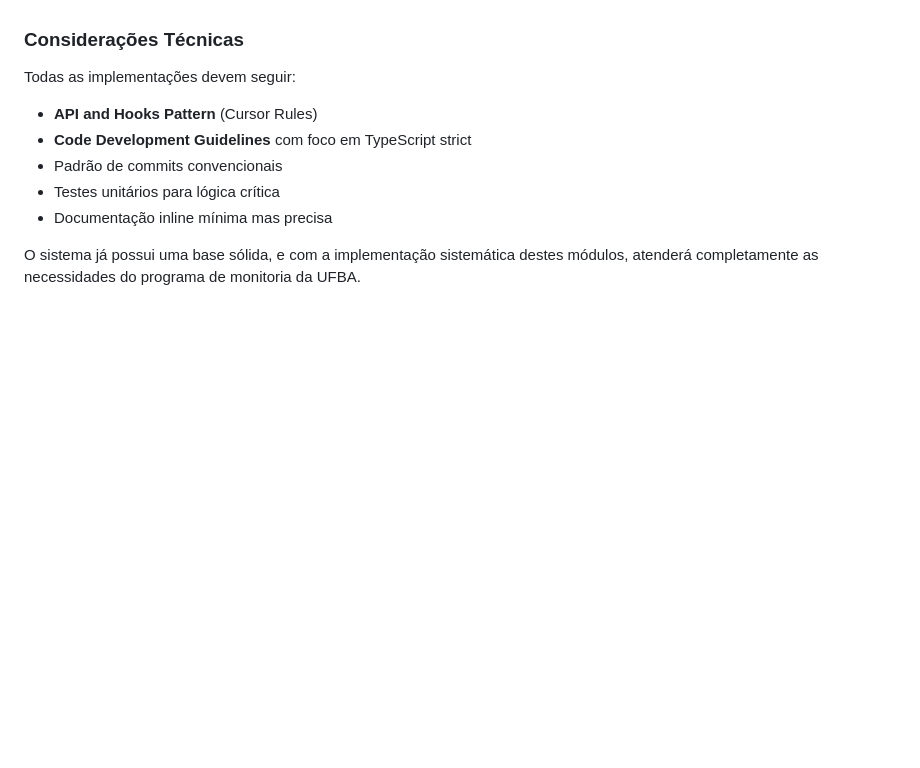
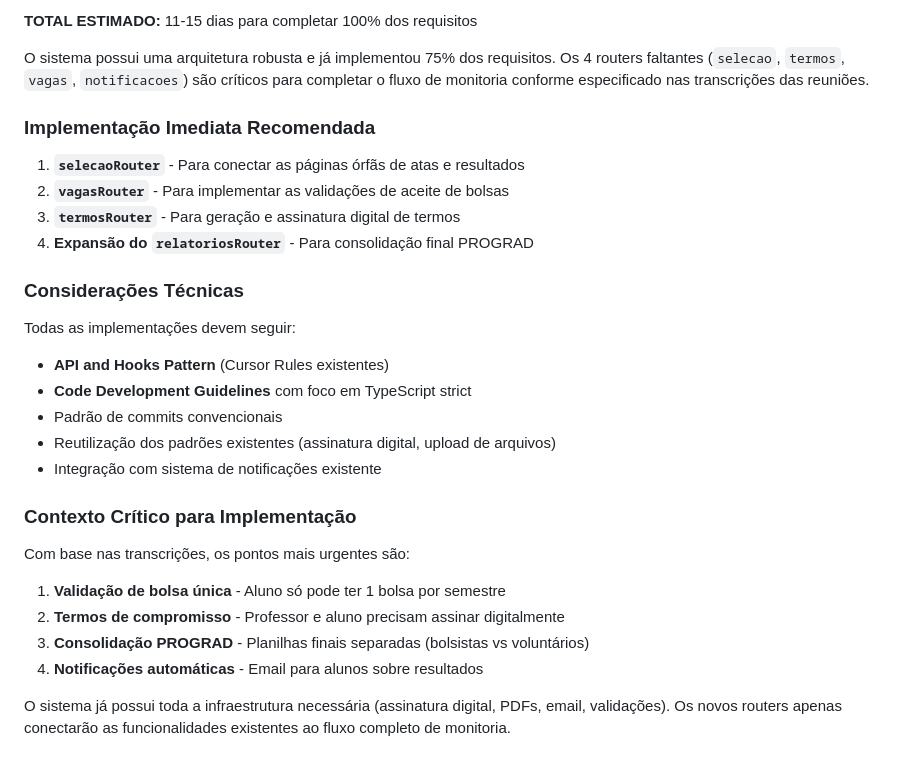
Before and after one commit to luisfelipesena/sistema-de-monitoria-ic, a Markdown page: docs/transcrição-tickets.md, the part around one of its changes. Drawn GitHub-style; blank space fills up the shorter version.

```diff
--- a/docs/transcrição-tickets.md
+++ b/docs/transcrição-tickets.md
@@ -528,11 +644,30 @@ Com base na urgência expressa pelos clientes, a implementação deve seguir est
+**TOTAL ESTIMADO:** 11-15 dias para completar 100% dos requisitos
+
+O sistema possui uma arquitetura robusta e já implementou 75% dos requisitos. Os 4 routers faltantes (`selecao`, `termos`, `vagas`, `notificacoes`) são críticos para completar o fluxo de monitoria conforme especificado nas transcrições das reuniões.
+
+### Implementação Imediata Recomendada
+
+1. **`selecaoRouter`** - Para conectar as páginas órfãs de atas e resultados
+2. **`vagasRouter`** - Para implementar as validações de aceite de bolsas
+3. **`termosRouter`** - Para geração e assinatura digital de termos
+4. **Expansão do `relatoriosRouter`** - Para consolidação final PROGRAD
 
 ### Considerações Técnicas
 
 Todas as implementações devem seguir:
-- **API and Hooks Pattern** (Cursor Rules)
+- **API and Hooks Pattern** (Cursor Rules existentes)
 - **Code Development Guidelines** com foco em TypeScript strict
 - Padrão de commits convencionais
-- Testes unitários para lógica crítica
-- Documentação inline mínima mas precisa
+- Reutilização dos padrões existentes (assinatura digital, upload de arquivos)
+- Integração com sistema de notificações existente
 
-O sistema já possui uma base sólida, e com a implementação sistemática destes módulos, atenderá completamente as necessidades do programa de monitoria da UFBA.
+### Contexto Crítico para Implementação
+
+Com base nas transcrições, os pontos mais urgentes são:
+
+1. **Validação de bolsa única** - Aluno só pode ter 1 bolsa por semestre
+2. **Termos de compromisso** - Professor e aluno precisam assinar digitalmente
+3. **Consolidação PROGRAD** - Planilhas finais separadas (bolsistas vs voluntários)
+4. **Notificações automáticas** - Email para alunos sobre resultados
+
+O sistema já possui toda a infraestrutura necessária (assinatura digital, PDFs, email, validações). Os novos routers apenas conectarão as funcionalidades existentes ao fluxo completo de monitoria.
```
Also changed, not shown: other parts of docs/transcrição-tickets.md (+143 -27 lines).
